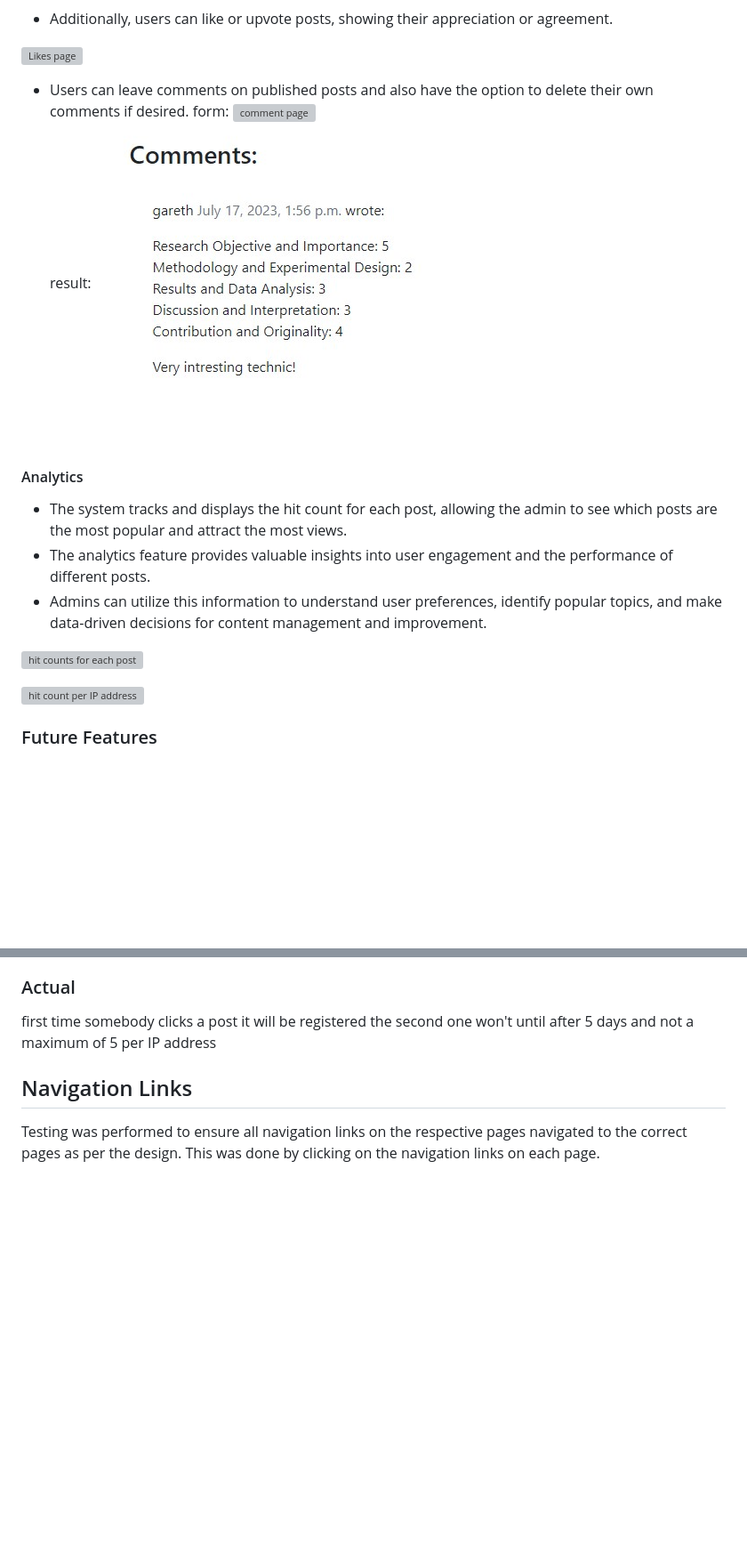
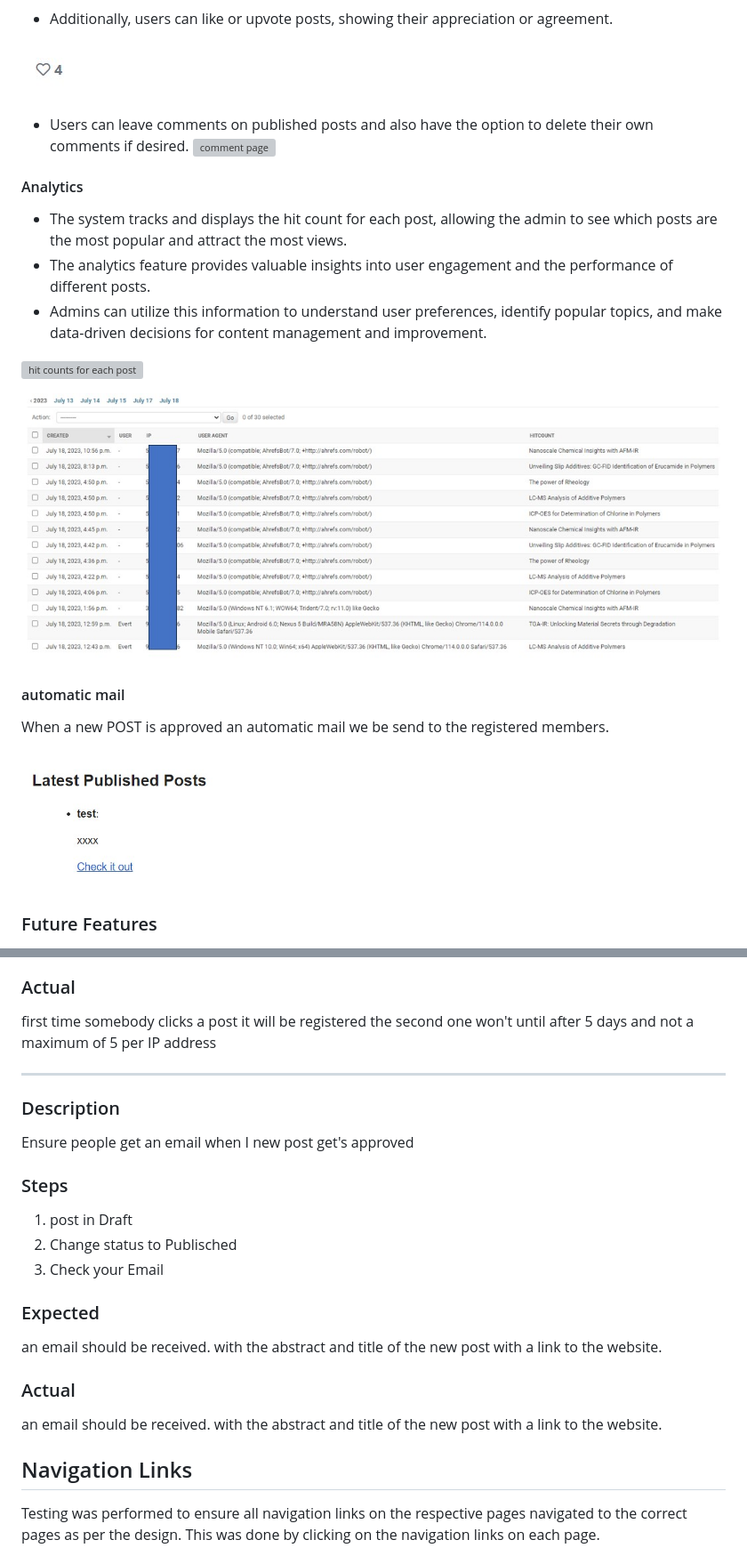
Before and after one commit to Frangidha/AS-blog, a Markdown page: README.md, 2 parts joined by grey strips. Shown: that part at 89% size. GitHub-like rendering; pictures changed too: static/images/readme/IP.jpg (added), static/images/readme/Test email.jpg (added); blank space fills up the shorter version; grey boxes are pictures that could not be loaded.

```diff
--- a/README.md
+++ b/README.md
@@ -287,13 +298,11 @@ Implementing the User Registration and Authentication feature enhances the secur
 
 - Additionally, users can like or upvote posts, showing their appreciation or agreement.
 
-![Likes page](./static/images/readme/Likes)
+![Likes page](./static/images/readme/likes.jpg)
 
 - Users can leave comments on published posts and also have the option to delete their own comments if desired.
-    form:
 ![comment  page](./static/images/readme/comment%20section%20.jpg)
-    result:
-![comment result  page](./static/images/readme/CommentResult.jpg)
+
 
 
 #### Analytics
@@ -305,6 +314,12 @@ Implementing the User Registration and Authentication feature enhances the secur
 ![hit counts for each post](./static/images/readme/HitCOUNT.jpg)
 
 ![hit count per IP address](./static/images/readme/IP.jpg)
+
+#### automatic mail
+
+When a new POST is approved an automatic mail we be send to the registered members.
+
+![mail automatic](./static/images/readme/Test%20email.jpg)
 
 ### Future Features
 
@@ -939,6 +954,26 @@ until after 5 days and not a maximum of 5 per IP address
 first time somebody clicks a post it will be registered the second one won't
 until after 5 days and not a maximum of 5 per IP address
 
+---
+
+### Description
+
+Ensure people get an email when I new post get's approved
+
+### Steps
+
+1. post in Draft
+2. Change status to Publisched
+3. Check your Email
+
+### Expected
+
+an email should be received. with the abstract and title of the new post with a link to the website.
+
+### Actual
+
+an email should be received. with the abstract and title of the new post with a link to the website.
+
 ## Navigation Links
 
 Testing was performed to ensure all navigation links on the respective pages navigated to the correct pages as per the design. This was done by clicking on the navigation links on each page.
```
Also changed, not shown: other parts of README.md (+16 -5 lines), static/images/readme/Password resetmail.jpg (added), static/images/readme/verificationemail.jpg (added).
